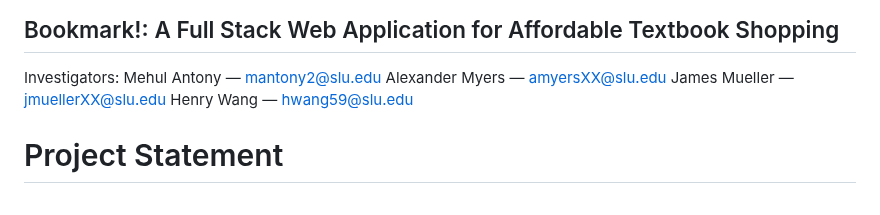
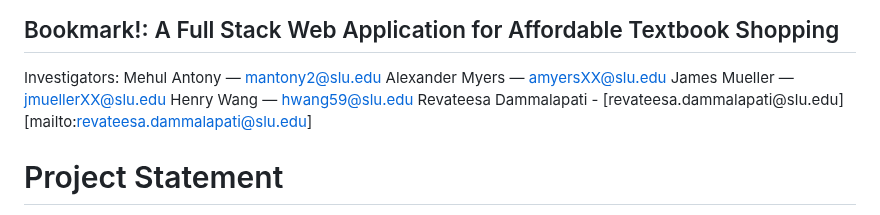
Before and after one commit to ImJustHenry/Bookmark, a Markdown page: README.md, the part around the change. Drawn GitHub-style.

Commit message:
Update README.md
added my email

```diff
--- a/README.md
+++ b/README.md
@@ -7,7 +7,7 @@ Mehul Antony — [mantony2@slu.edu](mailto:mantony2@slu.edu)
 Alexander Myers — [amyersXX@slu.edu](mailto:amyersXX@slu.edu)
 James Mueller — [jmuellerXX@slu.edu](mailto:jmuellerXX@slu.edu)
 Henry Wang — [hwang59@slu.edu](mailto:hwang59@slu.edu)
-
+Revateesa Dammalapati - [revateesa.dammalapati@slu.edu][mailto:revateesa.dammalapati@slu.edu]
 # Project Statement
 
 One-sentence summary:
```
